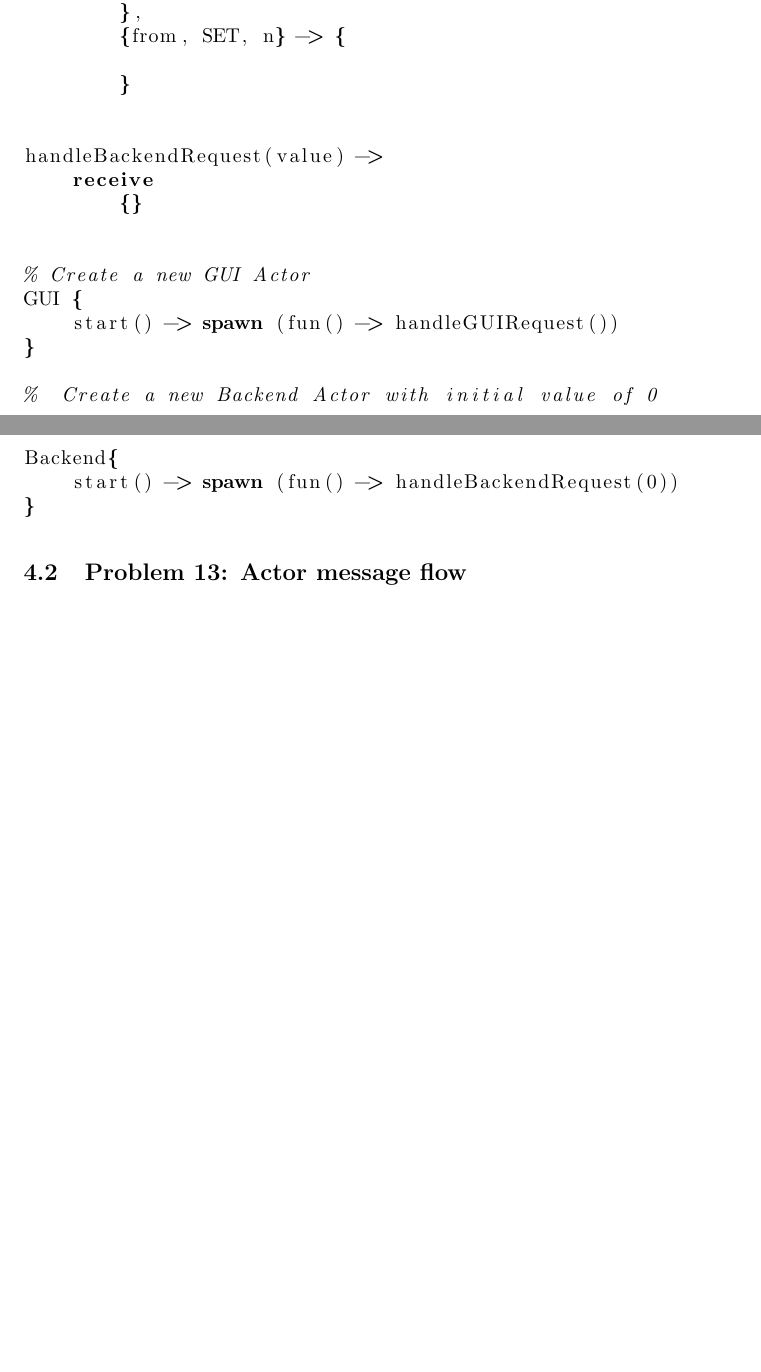
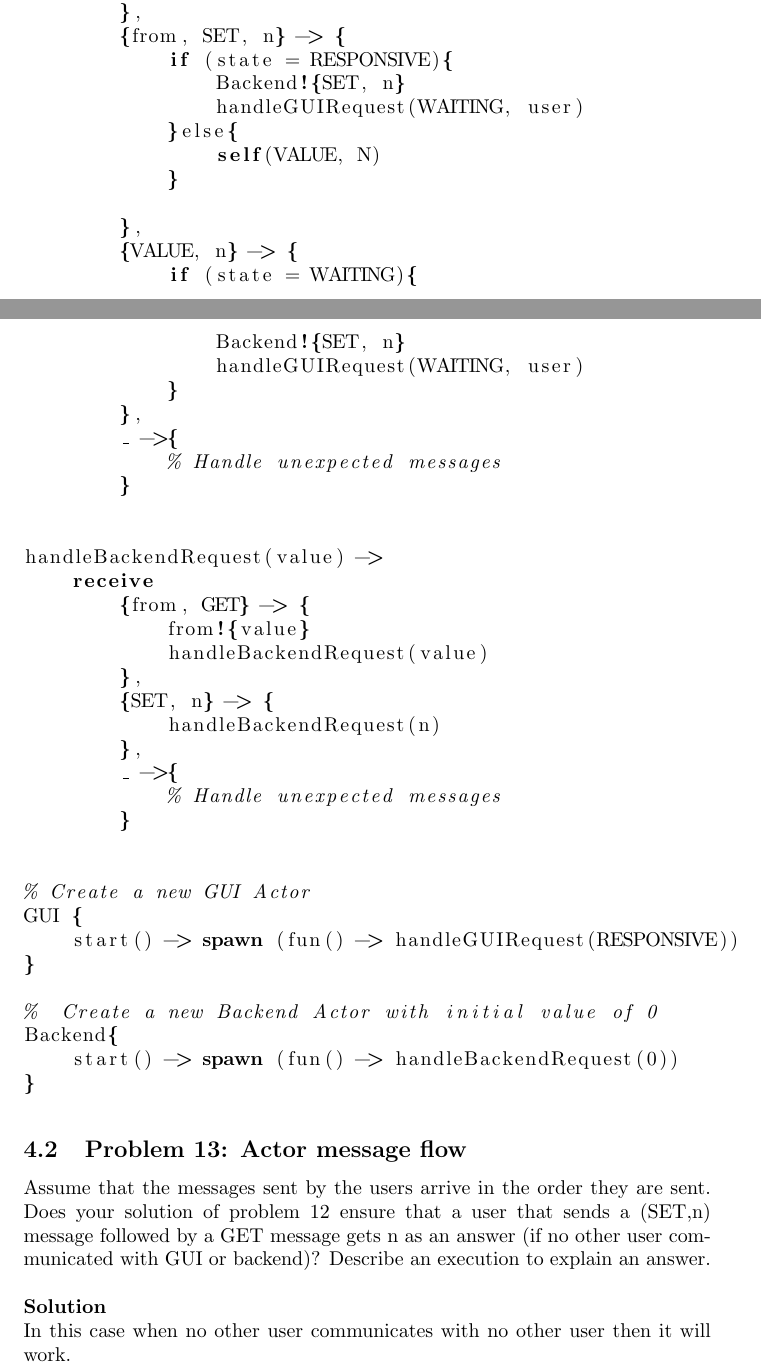
Before and after one commit to KjetilIN/IN5170, a LaTeX problem sheet (exams/exam_report/content.tex, which reads exams/exam_report/questions/async_messages.tex): two parts of pages 15 and 16 of 21, joined at a grey line, cut so that both start at the same text, the shorter picture padded with empty space. Compiled offline with pdfLaTeX.

Commit message:
add: actor async message handling exam 2023

```diff
--- a/exams/exam_report/questions/async_messages.tex
+++ b/exams/exam_report/questions/async_messages.tex
@@ -26,5 +26,3 @@ following behavior. For each state of the actor, use a different loop:
 handleGUIRequest(state, user) ->
     receive
         {from, GET, user} -> {
-
-            handleGUIRequest(WAITING, user)
@@ -31,17 +36,41 @@ handleGUIRequest(state, user) ->
         },
         {from, SET, n} -> {
+            if (state = RESPONSIVE){
+                Backend!{SET, n}
+                handleGUIRequest(WAITING, user)
+            }else{
+                self(VALUE, N)
+            }
 
+        },
+        {VALUE, n} -> {
+            if (state = WAITING){
+                Backend!{SET, n}
+                handleGUIRequest(WAITING, user)
+            }
+        },
+        _ ->{
+            % Handle unexpected messages
         }
 
 
 handleBackendRequest(value) ->
     receive
-        {}
+        {from, GET} -> {
+            from!{value}
+            handleBackendRequest(value)
+        },
+        {SET, n} -> {
+            handleBackendRequest(n)
+        },
+        _ ->{
+            % Handle unexpected messages
+        }
 
 
 % Create a new GUI Actor
 GUI {
-    start() -> spawn (fun() -> handleGUIRequest())
+    start() -> spawn (fun() -> handleGUIRequest(RESPONSIVE))
 }
 
 %  Create a new Backend Actor with initial value of 0
@@ -51,3 +80,12 @@ Backend{
 \end{lstlisting}
 
 \subsection{Problem 13: Actor message flow}
+
+Assume that the messages sent by the users arrive in the order they
+are sent. Does your solution of problem 12 ensure that a user that sends a (SET,n) message followed by
+a GET message gets n as an answer (if no other user communicated with GUI or backend)?
+Describe an execution to explain an answer. \\
+
+\textbf{Solution}
+
+In this case when no other user communicates with no other user then it will work.
```
Also changed, not shown: exams/exam_report/content.pdf, exams/exam_report/questions/async_messages.tex (7 more changed lines).
